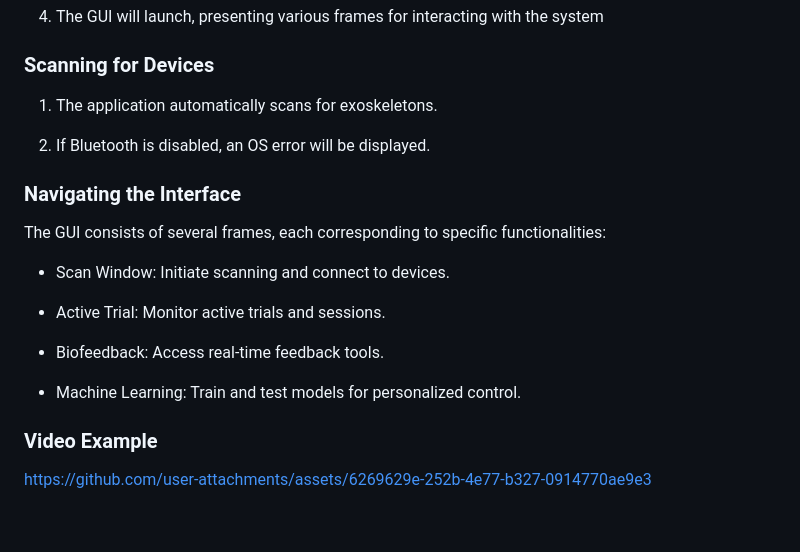
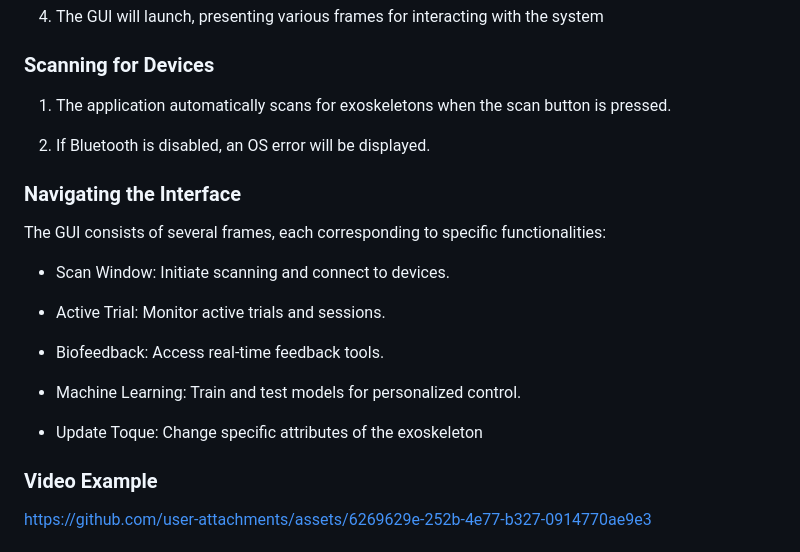
Before and after one commit to naubiomech/PythonApplication, a Markdown page: README.md, the part around the change. Drawn GitHub-style; blank space fills up the shorter version.

```diff
--- a/README.md
+++ b/README.md
@@ -49,7 +49,7 @@ To install all of the libraries run the following command in your terminal from
 
 ### Scanning for Devices
 
-1. The application automatically scans for exoskeletons.
+1. The application automatically scans for exoskeletons when the scan button is pressed.
 
 2. If Bluetooth is disabled, an OS error will be displayed.
 
@@ -64,6 +64,8 @@ The GUI consists of several frames, each corresponding to specific functionaliti
 * Biofeedback: Access real-time feedback tools.
 
 * Machine Learning: Train and test models for personalized control.
+
+* Update Toque: Change specific attributes of the exoskeleton
 
 ### Video Example
 
```
